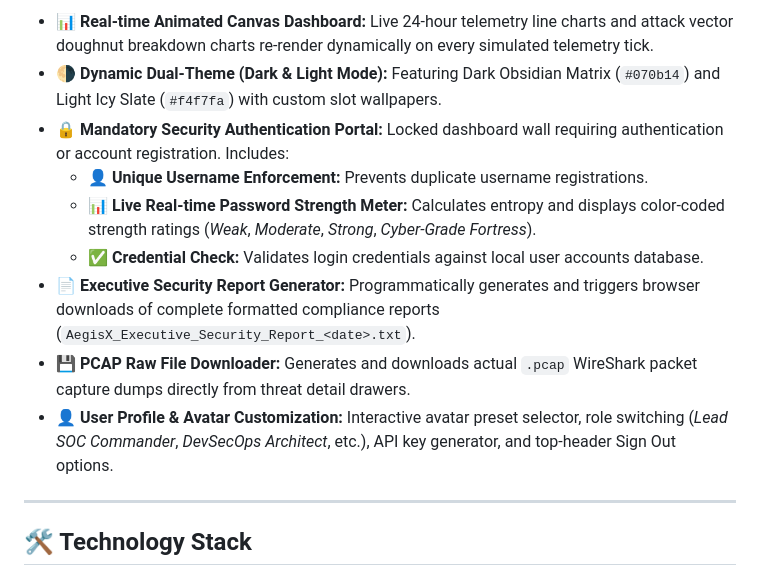
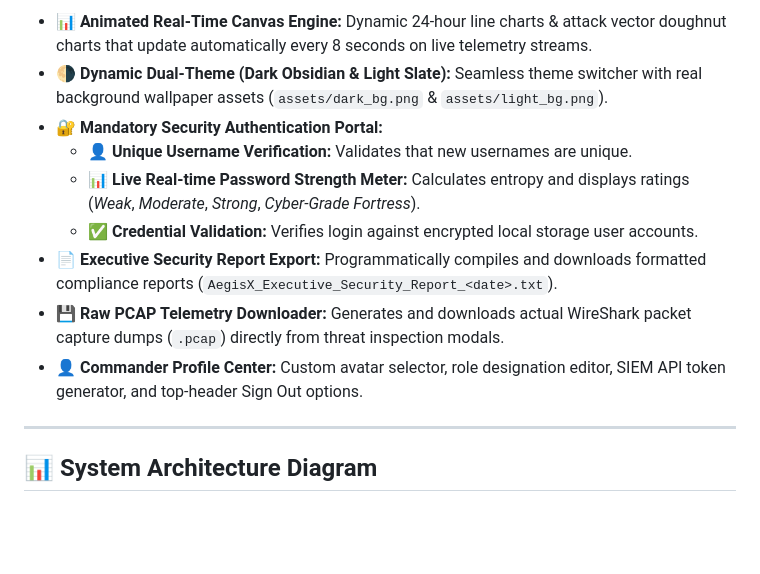
Before and after one commit to Lakshay-26/AEGISX-AUTONOMOUS-AI-SOC-XDR-, a Markdown page: README.md, the part around the change printed below. Drawn GitHub-style; blank space fills up the shorter version.

```diff
--- a/README.md
+++ b/README.md
@@ -51,15 +52,15 @@ Designed for high-consequence cloud environments (AWS, GCP, Kubernetes, EDR endp
 
-* 📊 **Real-time Animated Canvas Dashboard:** Live 24-hour telemetry line charts and attack vector doughnut breakdown charts re-render dynamically on every simulated telemetry tick.
-* 🌗 **Dynamic Dual-Theme (Dark & Light Mode):** Featuring Dark Obsidian Matrix (`#070b14`) and Light Icy Slate (`#f4f7fa`) with custom slot wallpapers.
-* 🔒 **Mandatory Security Authentication Portal:** Locked dashboard wall requiring authentication or account registration. Includes:
-  * 👤 **Unique Username Enforcement:** Prevents duplicate username registrations.
-  * 📊 **Live Real-time Password Strength Meter:** Calculates entropy and displays color-coded strength ratings (*Weak*, *Moderate*, *Strong*, *Cyber-Grade Fortress*).
-  * ✅ **Credential Check:** Validates login credentials against local user accounts database.
-* 📄 **Executive Security Report Generator:** Programmatically generates and triggers browser downloads of complete formatted compliance reports (`AegisX_Executive_Security_Report_<date>.txt`).
-* 💾 **PCAP Raw File Downloader:** Generates and downloads actual `.pcap` WireShark packet capture dumps directly from threat detail drawers.
-* 👤 **User Profile & Avatar Customization:** Interactive avatar preset selector, role switching (*Lead SOC Commander*, *DevSecOps Architect*, etc.), API key generator, and top-header Sign Out options.
+- 📊 **Animated Real-Time Canvas Engine:** Dynamic 24-hour line charts & attack vector doughnut charts that update automatically every 8 seconds on live telemetry streams.
+- 🌗 **Dynamic Dual-Theme (Dark Obsidian & Light Slate):** Seamless theme switcher with real background wallpaper assets (`assets/dark_bg.png` & `assets/light_bg.png`).
+- 🔐 **Mandatory Security Authentication Portal:**
+  - 👤 **Unique Username Verification:** Validates that new usernames are unique.
+  - 📊 **Live Real-time Password Strength Meter:** Calculates entropy and displays ratings (*Weak*, *Moderate*, *Strong*, *Cyber-Grade Fortress*).
+  - ✅ **Credential Validation:** Verifies login against encrypted local storage user accounts.
+- 📄 **Executive Security Report Export:** Programmatically compiles and downloads formatted compliance reports (`AegisX_Executive_Security_Report_<date>.txt`).
+- 💾 **Raw PCAP Telemetry Downloader:** Generates and downloads actual WireShark packet capture dumps (`.pcap`) directly from threat inspection modals.
+- 👤 **Commander Profile Center:** Custom avatar selector, role designation editor, SIEM API token generator, and top-header Sign Out options.
 
 ---
 
-## 🛠️ Technology Stack
+## 📊 System Architecture Diagram
 
```
Also changed, not shown: other parts of README.md (+98 -75 lines), assets/dark_bg.png (added), assets/light_bg.png (added), assets/logo.png (added), 4 other files.
